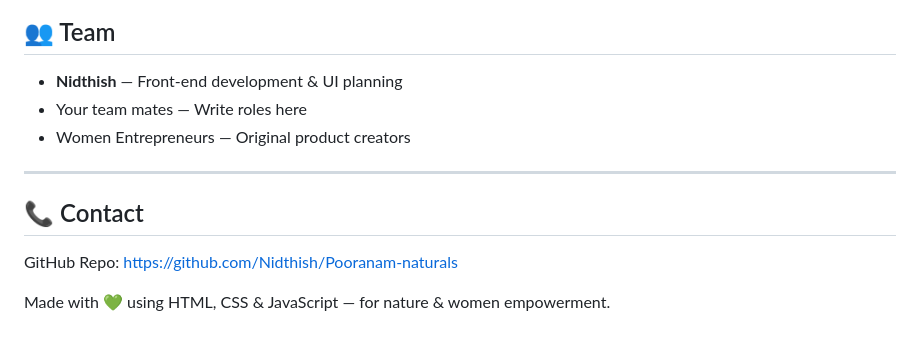
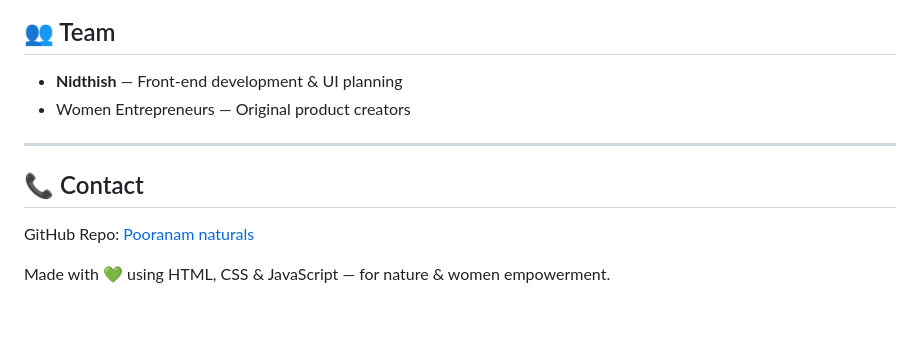
Before and after one commit to Nidthish/Pooranam-naturals, a Markdown page: README.md, the part around the change printed below. Rendered like a GitHub page.

```diff
--- a/README.md
+++ b/README.md
@@ -124,7 +123,6 @@ Pooranam-naturals/
 <h2 style="color:#43a047;">👥 Team</h2>
 <ul style="margin-left:20px;">
   <li><strong>Nidthish</strong> — Front-end development & UI planning</li>
-  <li>Your team mates — Write roles here</li>
   <li>Women Entrepreneurs — Original product creators</li>
 </ul>
 
@@ -134,8 +132,8 @@ Pooranam-naturals/
 <h2 style="color:#43a047;">📞 Contact</h2>
 <p>
 GitHub Repo:
-<a href="https://github.com/Nidthish/Pooranam-naturals" style="color:#1e88e5;">
-https://github.com/Nidthish/Pooranam-naturals
+<a href="https://tanyaanandakrishnan.github.io/poorna/index.html#" style="color:#1e88e5;">
+Pooranam naturals
 </a>
 </p>
 
```
Also changed, not shown: other parts of README.md (+3 -4 lines).
